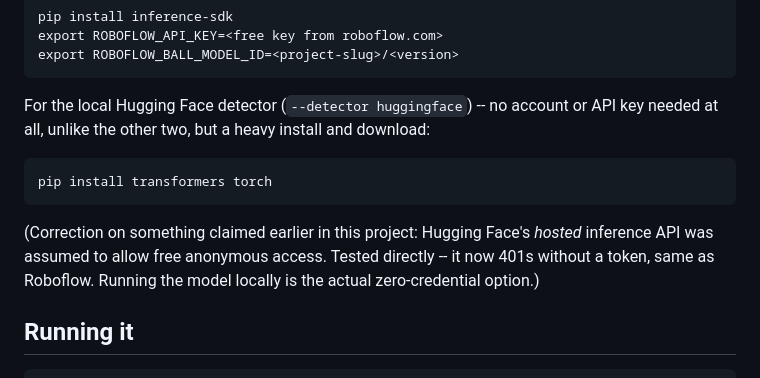
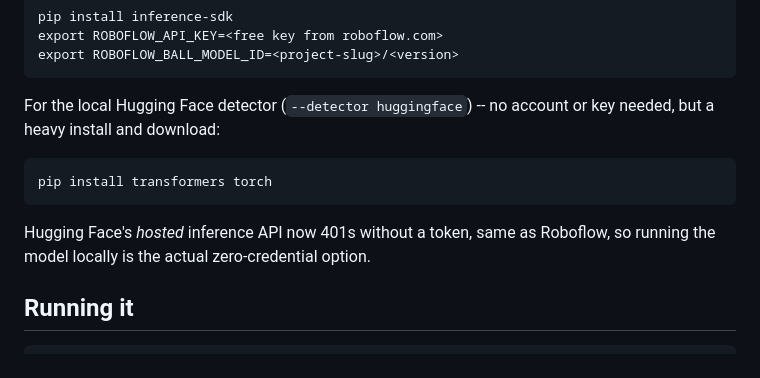
Before and after one commit to LAKSHYAJAIN16/NFLTrader, a Markdown page: README.md, the part around one of its changes. Rendered like a GitHub page.

````diff
--- a/README.md
+++ b/README.md
@@ -36,14 +28,11 @@ pip install inference-sdk
 export ROBOFLOW_API_KEY=<free key from roboflow.com>
 export ROBOFLOW_BALL_MODEL_ID=<project-slug>/<version>
 ```
-For the local Hugging Face detector (`--detector huggingface`) -- no account or API key needed at
-all, unlike the other two, but a heavy install and download:
+For the local Hugging Face detector (`--detector huggingface`) -- no account or key needed, but a heavy install and download:
 ```
 pip install transformers torch
 ```
-(Correction on something claimed earlier in this project: Hugging Face's *hosted* inference API was
-assumed to allow free anonymous access. Tested directly -- it now 401s without a token, same as
-Roboflow. Running the model locally is the actual zero-credential option.)
+Hugging Face's *hosted* inference API now 401s without a token, same as Roboflow, so running the model locally is the actual zero-credential option.
 
 ## Running it
 ```
````
Also changed, not shown: other parts of README.md (+5 -26 lines).
